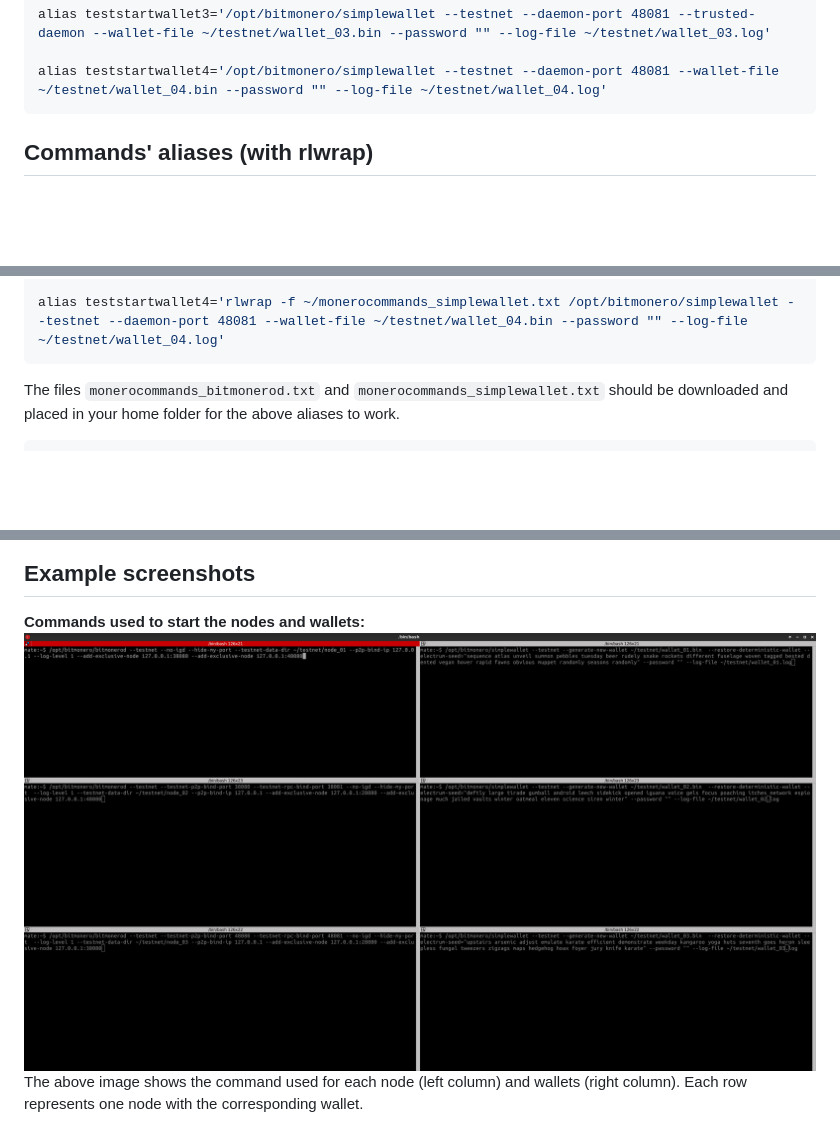
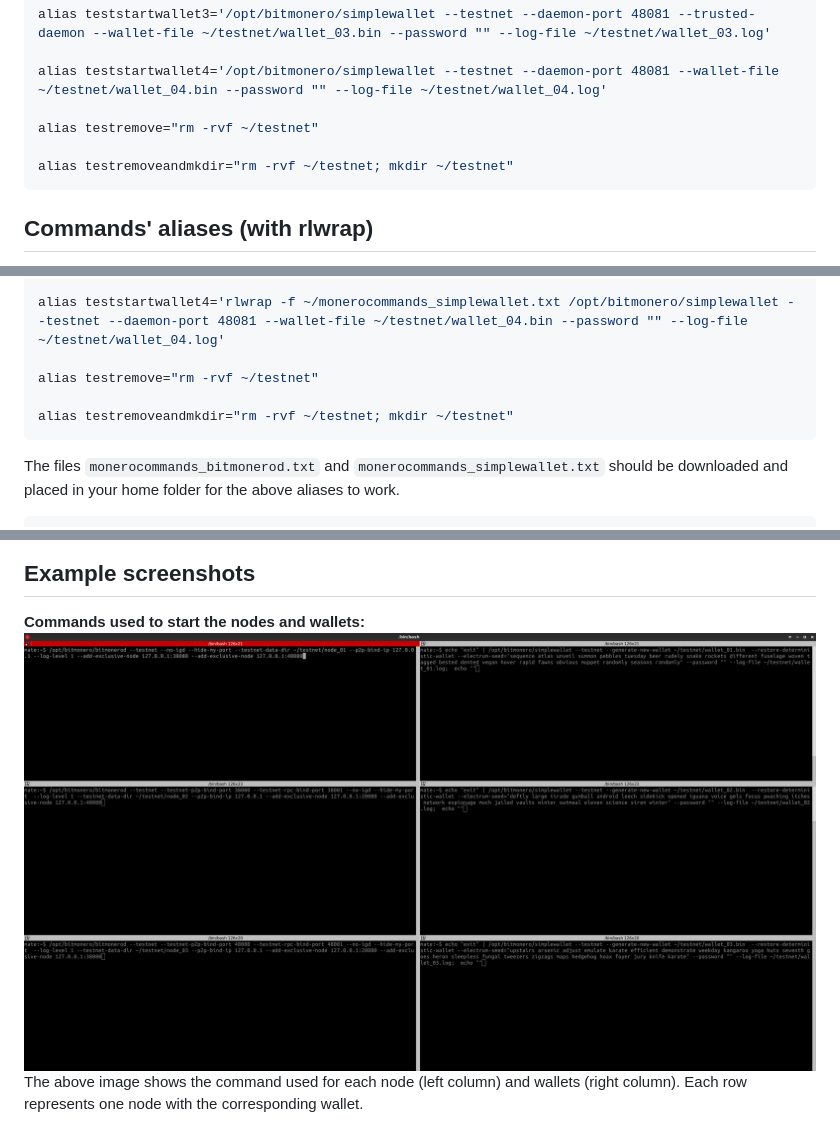
Before and after one commit to moneroexamples/private-testnet, a Markdown page: README.md, 3 parts joined by grey strips. Drawn GitHub-style; pictures changed too: img/testnet_setup.jpg; blank space fills up the shorter version.

````diff
--- a/README.md
+++ b/README.md
@@ -268,6 +268,10 @@ alias teststartwallet2='/opt/bitmonero/simplewallet --testnet --daemon-port 3808
 alias teststartwallet3='/opt/bitmonero/simplewallet --testnet --daemon-port 48081 --trusted-daemon --wallet-file ~/testnet/wallet_03.bin --password "" --log-file ~/testnet/wallet_03.log'
 
 alias teststartwallet4='/opt/bitmonero/simplewallet --testnet --daemon-port 48081 --wallet-file ~/testnet/wallet_04.bin --password "" --log-file ~/testnet/wallet_04.log'
+
+alias testremove="rm -rvf ~/testnet"
+
+alias testremoveandmkdir="rm -rvf ~/testnet; mkdir ~/testnet"
 ```
 
 ## Commands' aliases (with rlwrap)
@@ -305,6 +309,10 @@ alias teststartwallet2='rlwrap -f ~/monerocommands_simplewallet.txt /opt/bitmone
 alias teststartwallet3='rlwrap -f ~/monerocommands_simplewallet.txt /opt/bitmonero/simplewallet --testnet --daemon-port 48081 --wallet-file ~/testnet/wallet_03.bin --password "" --log-file ~/testnet/wallet_03.log'
 
 alias teststartwallet4='rlwrap -f ~/monerocommands_simplewallet.txt /opt/bitmonero/simplewallet --testnet --daemon-port 48081 --wallet-file ~/testnet/wallet_04.bin --password "" --log-file ~/testnet/wallet_04.log'
+
+alias testremove="rm -rvf ~/testnet"
+
+alias testremoveandmkdir="rm -rvf ~/testnet; mkdir ~/testnet"
 ```
 
 The files `monerocommands_bitmonerod.txt` and `monerocommands_simplewallet.txt` should be downloaded
````
Also changed, not shown: other parts of README.md (+1 -1 lines).
